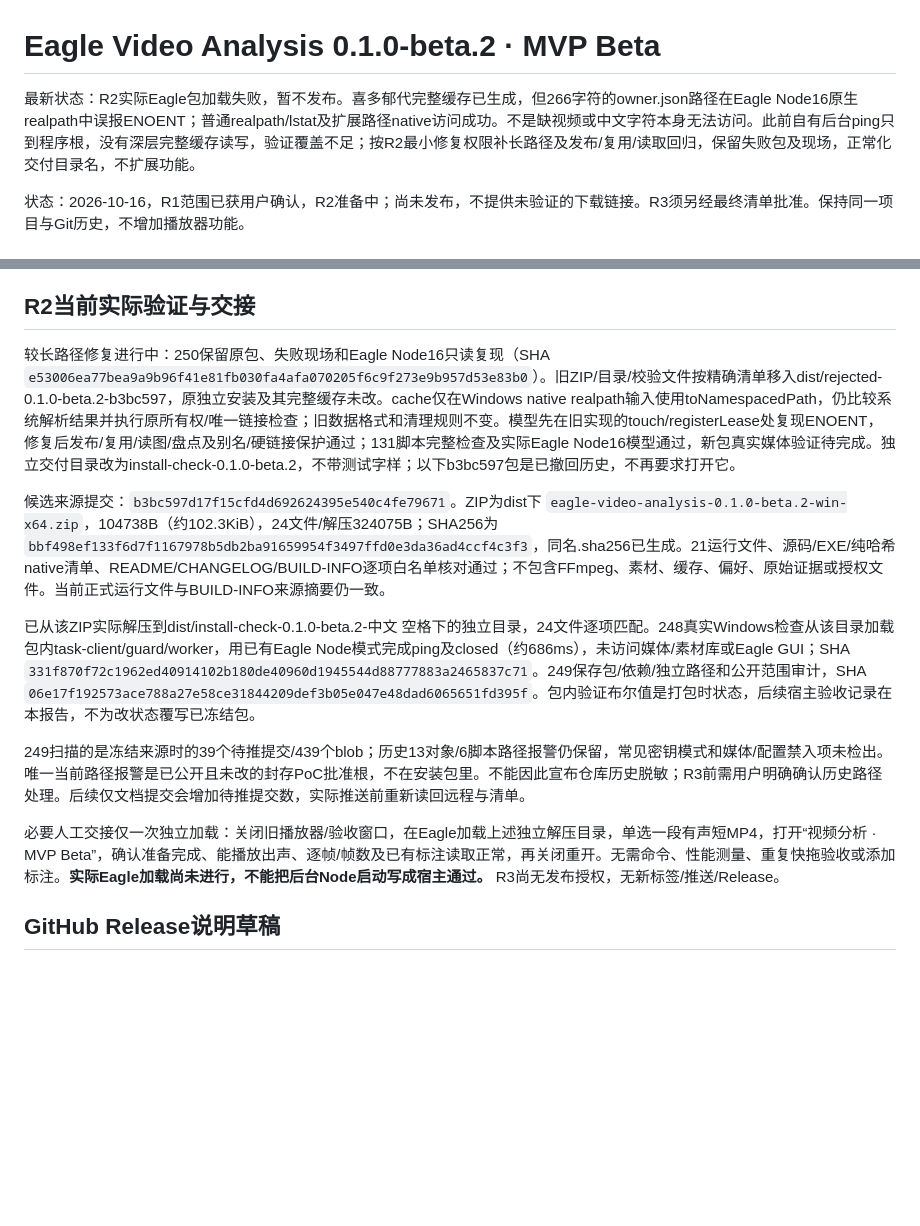
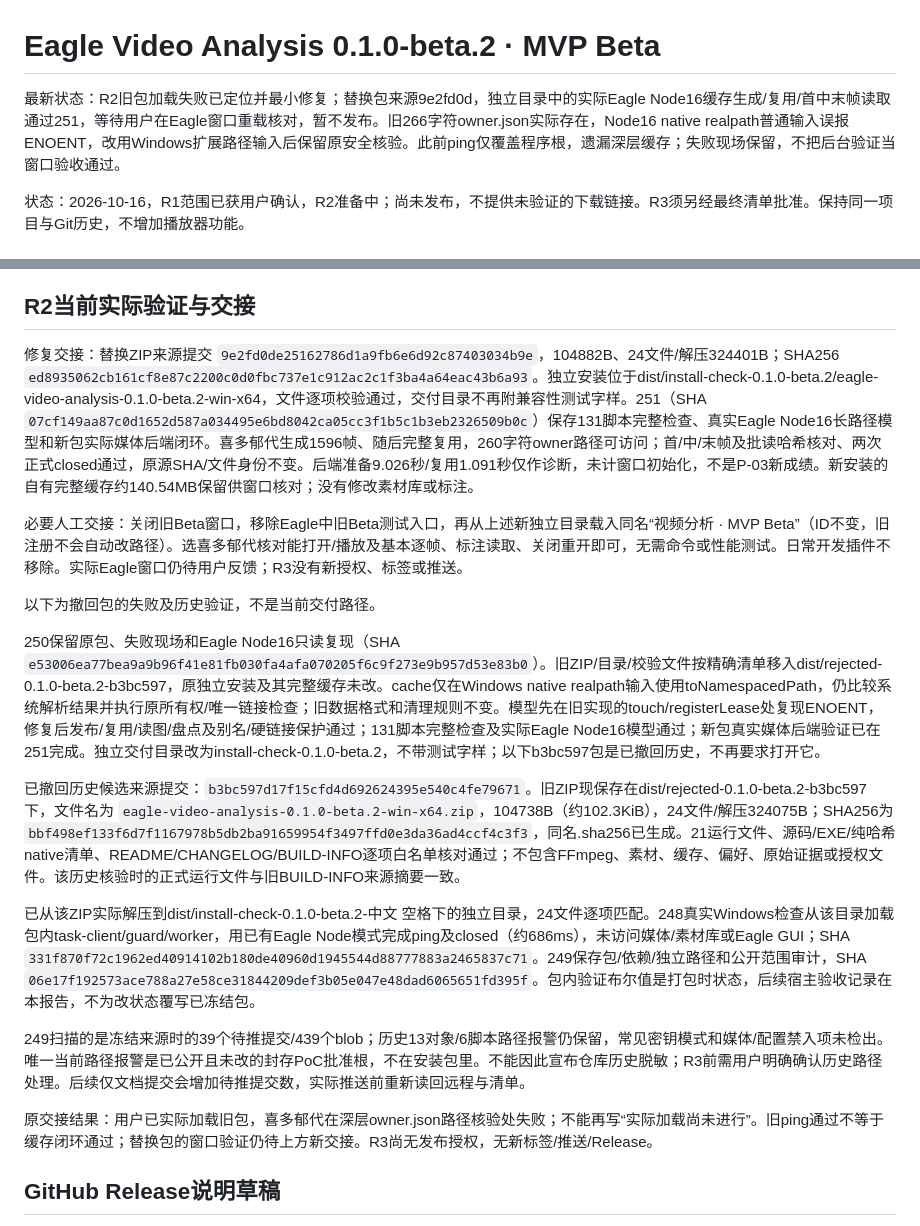
Before and after one commit to kekedouou/eagle-frame-analyzer, a Markdown page: docs/releases/v0.1.0-beta.2.md, 2 parts joined by grey strips. GitHub-like rendering; blank space fills up the shorter version.

Commit message:
docs: record Beta2 long-path repair and package media verification

```diff
--- a/docs/releases/v0.1.0-beta.2.md
+++ b/docs/releases/v0.1.0-beta.2.md
@@ -1,6 +1,6 @@
 # Eagle Video Analysis 0.1.0-beta.2 · MVP Beta
 
-最新状态：R2实际Eagle包加载失败，暂不发布。喜多郁代完整缓存已生成，但266字符的owner.json路径在Eagle Node16原生realpath中误报ENOENT；普通realpath/lstat及扩展路径native访问成功。不是缺视频或中文字符本身无法访问。此前自有后台ping只到程序根，没有深层完整缓存读写，验证覆盖不足；按R2最小修复权限补长路径及发布/复用/读取回归，保留失败包及现场，正常化交付目录名，不扩展功能。
+最新状态：R2旧包加载失败已定位并最小修复；替换包来源9e2fd0d，独立目录中的实际Eagle Node16缓存生成/复用/首中末帧读取通过251，等待用户在Eagle窗口重载核对，暂不发布。旧266字符owner.json实际存在，Node16 native realpath普通输入误报ENOENT，改用Windows扩展路径输入后保留原安全核验。此前ping仅覆盖程序根，遗漏深层缓存；失败现场保留，不把后台验证当窗口验收通过。
 
 状态：2026-10-16，R1范围已获用户确认，R2准备中；尚未发布，不提供未验证的下载链接。R3须另经最终清单批准。保持同一项目与Git历史，不增加播放器功能。
 
@@ -24,15 +24,21 @@ R1核对：R-01～R-05在现有样本/人工范围通过；R-06～R-08及P-01～
 
 ## R2当前实际验证与交接
 
-较长路径修复进行中：250保留原包、失败现场和Eagle Node16只读复现（SHA `e53006ea77bea9a9b96f41e81fb030fa4afa070205f6c9f273e9b957d53e83b0`）。旧ZIP/目录/校验文件按精确清单移入dist/rejected-0.1.0-beta.2-b3bc597，原独立安装及其完整缓存未改。cache仅在Windows native realpath输入使用toNamespacedPath，仍比较系统解析结果并执行原所有权/唯一链接检查；旧数据格式和清理规则不变。模型先在旧实现的touch/registerLease处复现ENOENT，修复后发布/复用/读图/盘点及别名/硬链接保护通过；131脚本完整检查及实际Eagle Node16模型通过，新包真实媒体验证待完成。独立交付目录改为install-check-0.1.0-beta.2，不带测试字样；以下b3bc597包是已撤回历史，不再要求打开它。
+修复交接：替换ZIP来源提交 `9e2fd0de25162786d1a9fb6e6d92c87403034b9e`，104882B、24文件/解压324401B；SHA256 `ed8935062cb161cf8e87c2200c0d0fbc737e1c912ac2c1f3ba4a64eac43b6a93`。独立安装位于dist/install-check-0.1.0-beta.2/eagle-video-analysis-0.1.0-beta.2-win-x64，文件逐项校验通过，交付目录不再附兼容性测试字样。251（SHA `07cf149aa87c0d1652d587a034495e6bd8042ca05cc3f1b5c1b3eb2326509b0c`）保存131脚本完整检查、真实Eagle Node16长路径模型和新包实际媒体后端闭环。喜多郁代生成1596帧、随后完整复用，260字符owner路径可访问；首/中/末帧及批读哈希核对、两次正式closed通过，原源SHA/文件身份不变。后端准备9.026秒/复用1.091秒仅作诊断，未计窗口初始化，不是P-03新成绩。新安装的自有完整缓存约140.54MB保留供窗口核对；没有修改素材库或标注。
 
-候选来源提交：`b3bc597d17f15cfd4d692624395e540c4fe79671`。ZIP为dist下 `eagle-video-analysis-0.1.0-beta.2-win-x64.zip`，104738B（约102.3KiB），24文件/解压324075B；SHA256为 `bbf498ef133f6d7f1167978b5db2ba91659954f3497ffd0e3da36ad4ccf4c3f3`，同名.sha256已生成。21运行文件、源码/EXE/纯哈希native清单、README/CHANGELOG/BUILD-INFO逐项白名单核对通过；不包含FFmpeg、素材、缓存、偏好、原始证据或授权文件。当前正式运行文件与BUILD-INFO来源摘要仍一致。
+必要人工交接：关闭旧Beta窗口，移除Eagle中旧Beta测试入口，再从上述新独立目录载入同名“视频分析 · MVP Beta”（ID不变，旧注册不会自动改路径）。选喜多郁代核对能打开/播放及基本逐帧、标注读取、关闭重开即可，无需命令或性能测试。日常开发插件不移除。实际Eagle窗口仍待用户反馈；R3没有新授权、标签或推送。
+
+以下为撤回包的失败及历史验证，不是当前交付路径。
+
+250保留原包、失败现场和Eagle Node16只读复现（SHA `e53006ea77bea9a9b96f41e81fb030fa4afa070205f6c9f273e9b957d53e83b0`）。旧ZIP/目录/校验文件按精确清单移入dist/rejected-0.1.0-beta.2-b3bc597，原独立安装及其完整缓存未改。cache仅在Windows native realpath输入使用toNamespacedPath，仍比较系统解析结果并执行原所有权/唯一链接检查；旧数据格式和清理规则不变。模型先在旧实现的touch/registerLease处复现ENOENT，修复后发布/复用/读图/盘点及别名/硬链接保护通过；131脚本完整检查及实际Eagle Node16模型通过；新包真实媒体后端验证已在251完成。独立交付目录改为install-check-0.1.0-beta.2，不带测试字样；以下b3bc597包是已撤回历史，不再要求打开它。
+
+已撤回历史候选来源提交：`b3bc597d17f15cfd4d692624395e540c4fe79671`。旧ZIP现保存在dist/rejected-0.1.0-beta.2-b3bc597下，文件名为 `eagle-video-analysis-0.1.0-beta.2-win-x64.zip`，104738B（约102.3KiB），24文件/解压324075B；SHA256为 `bbf498ef133f6d7f1167978b5db2ba91659954f3497ffd0e3da36ad4ccf4c3f3`，同名.sha256已生成。21运行文件、源码/EXE/纯哈希native清单、README/CHANGELOG/BUILD-INFO逐项白名单核对通过；不包含FFmpeg、素材、缓存、偏好、原始证据或授权文件。该历史核验时的正式运行文件与旧BUILD-INFO来源摘要一致。
 
 已从该ZIP实际解压到dist/install-check-0.1.0-beta.2-中文 空格下的独立目录，24文件逐项匹配。248真实Windows检查从该目录加载包内task-client/guard/worker，用已有Eagle Node模式完成ping及closed（约686ms），未访问媒体/素材库或Eagle GUI；SHA `331f870f72c1962ed40914102b180de40960d1945544d88777883a2465837c71`。249保存包/依赖/独立路径和公开范围审计，SHA `06e17f192573ace788a27e58ce31844209def3b05e047e48dad6065651fd395f`。包内验证布尔值是打包时状态，后续宿主验收记录在本报告，不为改状态覆写已冻结包。
 
 249扫描的是冻结来源时的39个待推提交/439个blob；历史13对象/6脚本路径报警仍保留，常见密钥模式和媒体/配置禁入项未检出。唯一当前路径报警是已公开且未改的封存PoC批准根，不在安装包里。不能因此宣布仓库历史脱敏；R3前需用户明确确认历史路径处理。后续仅文档提交会增加待推提交数，实际推送前重新读回远程与清单。
 
-必要人工交接仅一次独立加载：关闭旧播放器/验收窗口，在Eagle加载上述独立解压目录，单选一段有声短MP4，打开“视频分析 · MVP Beta”，确认准备完成、能播放出声、逐帧/帧数及已有标注读取正常，再关闭重开。无需命令、性能测量、重复快拖验收或添加标注。**实际Eagle加载尚未进行，不能把后台Node启动写成宿主通过。** R3尚无发布授权，无新标签/推送/Release。
+原交接结果：用户已实际加载旧包，喜多郁代在深层owner.json路径核验处失败；不能再写“实际加载尚未进行”。旧ping通过不等于缓存闭环通过；替换包的窗口验证仍待上方新交接。R3尚无发布授权，无新标签/推送/Release。
 
 ## GitHub Release说明草稿
 
```
Also changed, not shown: docs/progress.md (+4 -0 lines), docs/project-profile.md (+5 -1 lines).
